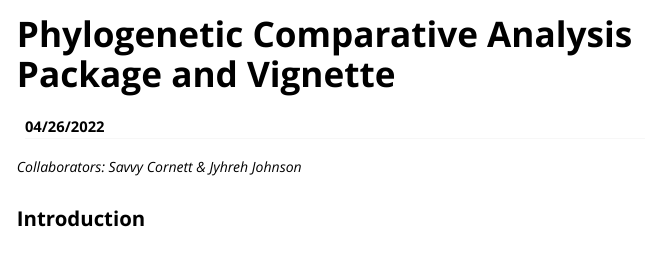
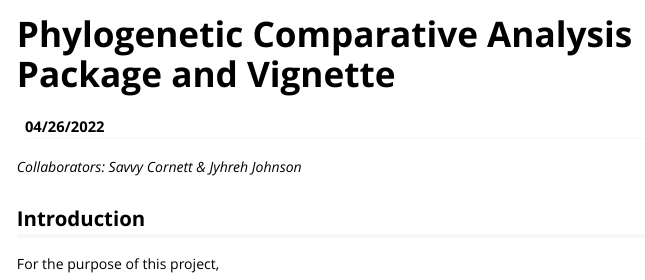
Before and after one commit to jyhrehjohnson/cornett-johnson_ADA_GroupProject, an R Markdown document (phylo_comp_analysis.Rmd): the page in a window 1100 px wide, from its top. Rendered offline with R 4.5, knitr and Pandoc, with nearby package versions.

Commit message:
Preliminary stuff

```diff
--- a/phylo_comp_analysis.Rmd
+++ b/phylo_comp_analysis.Rmd
@@ -10,3 +10,4 @@ vignette: >
 *Collaborators: Savvy Cornett & Jyhreh Johnson*
 
 ## Introduction
+For the purpose of this project,
```
Also changed, not shown: 1 other file.
